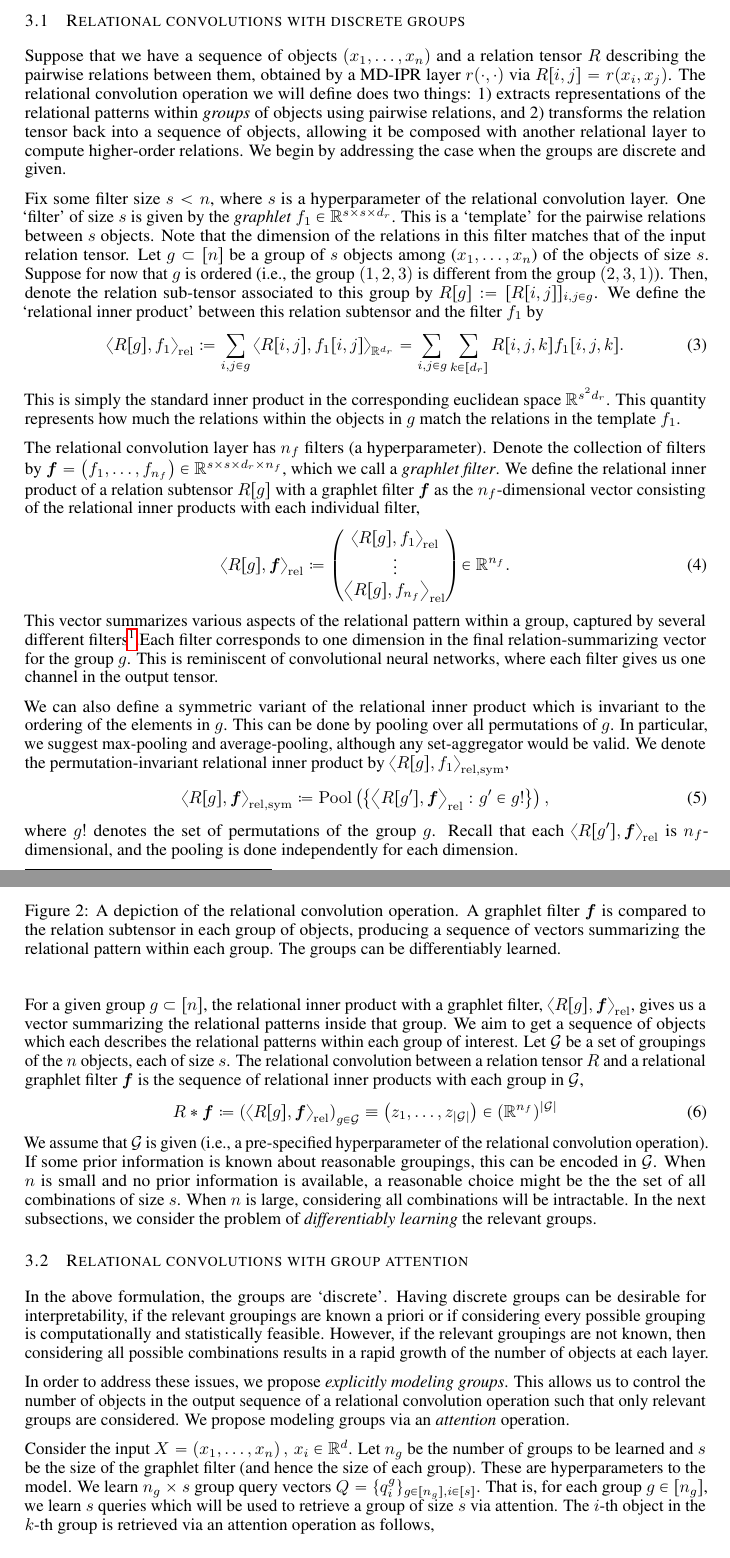
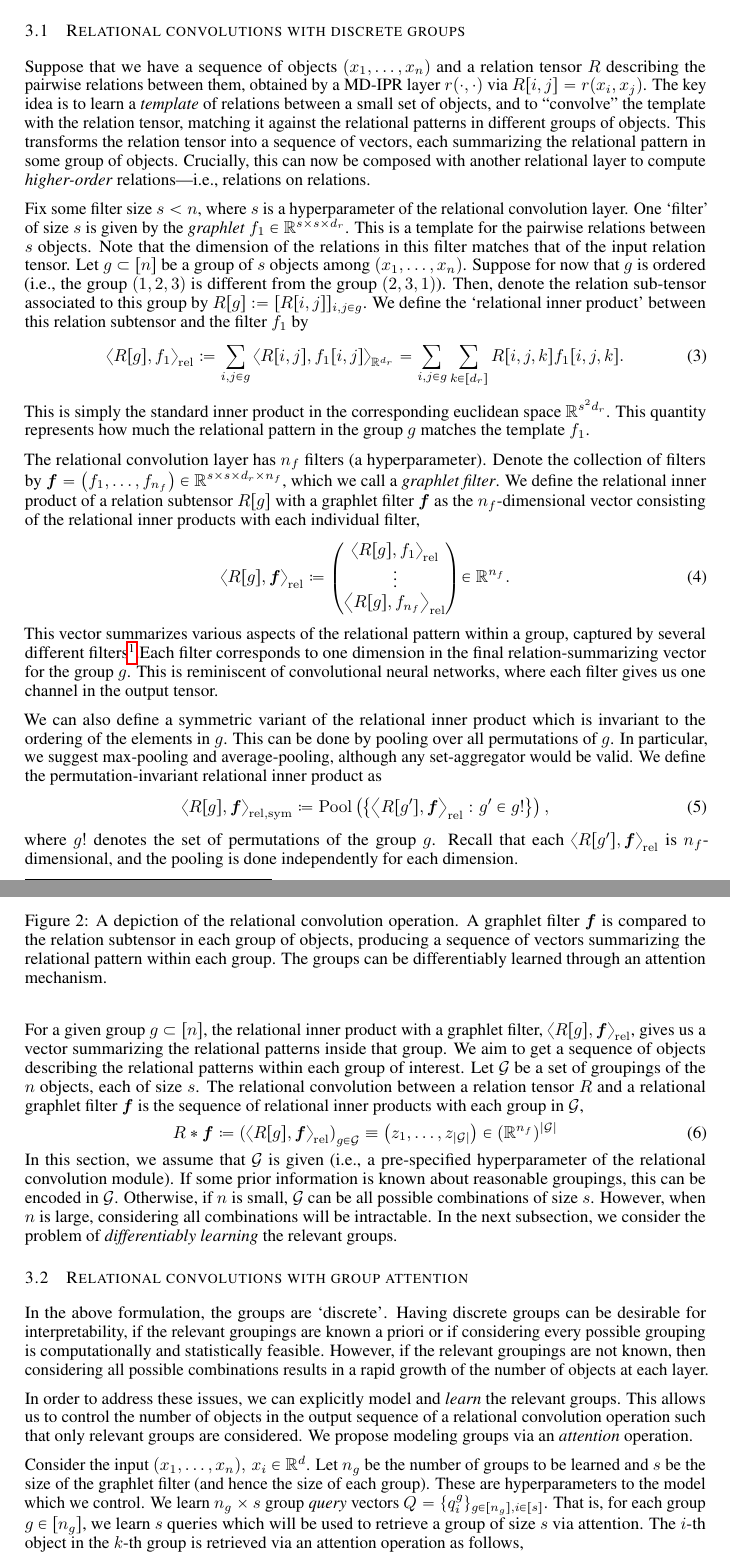
Before and after one commit to Awni00/relational-convolutions, a LaTeX paper (paper/main.tex, which reads paper/rel_graphlet_conv.tex): two parts of pages 4 and 5 of 18, joined at a grey line, cut so that both start at the same text. Compiled offline with pdfLaTeX.

Commit message:
some small revisions

```diff
--- a/paper/rel_graphlet_conv.tex
+++ b/paper/rel_graphlet_conv.tex
@@ -1,14 +1,14 @@
 \section{Relational convolutions with graphlet filters}\label{sec:relconv}
 
 \subsection{Relational convolutions with discrete groups}\label{ssec:relconv_discrete_groups}
-Suppose that we have a sequence of objects $(x_1, \ldots, x_n)$ and a relation tensor $R$ describing the pairwise relations between them, obtained by a MD-IPR layer $r(\cdot, \cdot)$ via $R[i,j] = r(x_i, x_j)$. The relational convolution operation we will define does two things: 1) extracts representations of the relational patterns within \textit{groups} of objects using pairwise relations, and 2) transforms the relation tensor back into a sequence of objects, allowing it be composed with another relational layer to compute higher-order relations. We begin by addressing the case when the groups are discrete and given.
+Suppose that we have a sequence of objects $(x_1, \ldots, x_n)$ and a relation tensor $R$ describing the pairwise relations between them, obtained by a MD-IPR layer $r(\cdot, \cdot)$ via $R[i,j] = r(x_i, x_j)$. The key idea is to learn a \textit{template} of relations between a small set of objects, and to ``convolve'' the template with the relation tensor, matching it against the relational patterns in different groups of objects. This transforms the relation tensor into a sequence of vectors, each summarizing the relational pattern in some group of objects. Crucially, this can now be composed with another relational layer to compute \textit{higher-order} relations---i.e., relations on relations.
 
-Fix some filter size $s < n$, where $s$ is a hyperparameter of the relational convolution layer. One `filter' of size $s$ is given by the \textit{graphlet} $f_1 \in \mathbb{R}^{s \times s \times d_r}$. This is a `template' for the pairwise relations between $s$ objects. Note that the dimension of the relations in this filter matches that of the input relation tensor. Let $g \subset [n]$ be a group of $s$ objects among ($x_1, \ldots, x_n$) of the objects of size $s$. Suppose for now that $g$ is ordered (i.e., the group $(1, 2, 3)$ is different from the group $(2, 3, 1)$). Then, denote the relation sub-tensor associated to this group by $R[g] := [R[i,j]]_{i,j \in g}$. We define the `relational inner product' between this relation subtensor and the filter $f_1$ by
+Fix some filter size $s < n$, where $s$ is a hyperparameter of the relational convolution layer. One `filter' of size $s$ is given by the \textit{graphlet} $f_1 \in \mathbb{R}^{s \times s \times d_r}$. This is a template for the pairwise relations between $s$ objects. Note that the dimension of the relations in this filter matches that of the input relation tensor. Let $g \subset [n]$ be a group of $s$ objects among $(x_1, \ldots, x_n)$. Suppose for now that $g$ is ordered (i.e., the group $(1, 2, 3)$ is different from the group $(2, 3, 1)$). Then, denote the relation sub-tensor associated to this group by $R[g] := [R[i,j]]_{i,j \in g}$. We define the `relational inner product' between this relation subtensor and the filter $f_1$ by
 \begin{equation}
     \label{eq:relational_inner_prod_one_filt}
     \reliprod{R[g]}{f_1} \coloneqq \sum_{i,j \in g} \iprod{R[i,j]}{f_1[i,j]}_{\reals^{d_r}} = \sum_{i,j \in g} \sum_{k \in [d_r]} R[i,j,k] f_1[i,j,k].
 \end{equation}
-This is simply the standard inner product in the corresponding euclidean space $\mathbb{R}^{s^2 d_r}$. This quantity represents how much the relations within the objects in $g$ match the relations in the template $f_1$.
+This is simply the standard inner product in the corresponding euclidean space $\mathbb{R}^{s^2 d_r}$. This quantity represents how much the relational pattern in the group $g$ matches the template $f_1$.
 
 
 % Another relevant configuration is when the relation tensor $R$ is assumed to be symmetric (i.e.: pairwise relations are symmetric). In this case, filters can be restricted to be symmetric, and can now be identified with the smaller space $\{f \in \mathbb{R}^{s \times s \times r}: f[i,j] = f[j,i] \ \forall i,j \}$. The definition of the relational inner product can be simplified in this case to $\langle R[g], f_1 \rangle_R \coloneqq \sum_{i \leq j \in g} \langle R[i,j], f_1[i,j] \rangle$.
@@ -21,19 +21,18 @@ The relational convolution layer has $n_f$ filters (a hyperparameter). Denote th
 \end{equation}
 This vector summarizes various aspects of the relational pattern within a group, captured by several different filters\footnote{We have overloaded the notation $\reliprod{\cdot}{\cdot}$, but will use the convention that a collection of filters is denoted by a bold symbol (e.g., $\bm{f}$ vs $f_i$) to distinguish between the two forms of the relational inner product.}.Each filter corresponds to one dimension in the final relation-summarizing vector for the group $g$. This is reminiscent of convolutional neural networks, where each filter gives us one channel in the output tensor.
 
-We can also define a symmetric variant of the relational inner product which is invariant to the ordering of the elements in $g$. This can be done by pooling over all permutations of $g$. In particular, we suggest max-pooling and average-pooling, although any set-aggregator would be valid. We denote the permutation-invariant relational inner product by $\iprod{R[g]}{f_1}_{\mathrm{rel}, \mathrm{sym}}$,
+We can also define a symmetric variant of the relational inner product which is invariant to the ordering of the elements in $g$. This can be done by pooling over all permutations of $g$. In particular, we suggest max-pooling and average-pooling, although any set-aggregator would be valid. We define the permutation-invariant relational inner product as
 \begin{equation}\label{eq:symmetric_relational_inner_prod}
     \iprod{R[g]}{\bm{f}}_{\mathrm{rel}, \mathrm{sym}} \coloneq \mathrm{Pool}\paren{\set{\reliprod{R[g']}{\bm{f}} \colon g' \in g!}},
 \end{equation}
-\noindent where $g!$ denotes the set of permutations of the group $g$. Recall that each $\iprod{R[g']}{\bm{f}}_{\mathrm{rel}}$ is $n_f$-dimensional, and the pooling is done independently for each dimension.
+where $g!$ denotes the set of permutations of the group $g$. Recall that each $\iprod{R[g']}{\bm{f}}_{\mathrm{rel}}$ is $n_f$-dimensional, and the pooling is done independently for each dimension.
 
-For a given group $g \subset [n]$, the relational inner product with a graphlet filter, $\iprod{R[g]}{\bm{f}}_\mathrm{rel}$, gives us a vector summarizing the relational patterns inside that group. We aim to get a sequence of objects which each describes the relational patterns within each group of interest. Let $\calG$ be a set of groupings of the $n$ objects, each of size $s$. The relational convolution between a relation tensor $R$ and a relational graphlet filter $\bm{f}$ is the sequence of relational inner products with each group in $\calG$,
+For a given group $g \subset [n]$, the relational inner product with a graphlet filter, $\iprod{R[g]}{\bm{f}}_\mathrm{rel}$, gives us a vector summarizing the relational patterns inside that group. We aim to get a sequence of objects describing the relational patterns within each group of interest. Let $\calG$ be a set of groupings of the $n$ objects, each of size $s$. The relational convolution between a relation tensor $R$ and a relational graphlet filter $\bm{f}$ is the sequence of relational inner products with each group in $\calG$,
 \begin{equation}
     \label{eq:relational_convolution}
     R \ast \bm{f} \coloneq \left( \reliprod{R[g]}{\boldsymbol{f}} \right)_{g \in \calG} \equiv \left(z_1, \ldots, z_{\abs{\calG}}\right) \in (\mathbb{R}^{n_f})^{\abs{\calG}}
 \end{equation}
-We assume that $\calG$ is given (i.e., a pre-specified hyperparameter of the relational convolution operation). If some prior information is known about reasonable groupings, this can be encoded in $\calG$. When $n$ is small and no prior information is available, a reasonable choice might be the the set of all combinations of size $s$. When $n$ is large, considering all combinations will be intractable. %One solution is to consider a random sample of combinations.
-In the next subsections, we consider the problem of \textit{differentiably learning} the relevant groups.
+In this section, we assume that $\calG$ is given (i.e., a pre-specified hyperparameter of the relational convolution module). If some prior information is known about reasonable groupings, this can be encoded in $\calG$. Otherwise, if $n$ is small, $\calG$ can be all possible combinations of size $s$. However, when $n$ is large, considering all combinations will be intractable. In the next subsection, we consider the problem of \textit{differentiably learning} the relevant groups.
 
 % In the above, we either consider all possible groups or we somehow assume that the relevant groups $\calG$ are known and given. We may also wish to \textit{learn} the relevant groups.
 
@@ -41,7 +40,7 @@ In the next subsections, we consider the problem of \textit{differentiably learn
     \vskip-10pt
     \centering
     \includegraphics[width=0.9\textwidth]{figs/relconv_figs_updated.pdf}
-    \caption{A depiction of the relational convolution operation. A graphlet filter $\bm{f}$ is compared to the relation subtensor in each group of objects, producing a sequence of vectors summarizing the relational pattern within each group. The groups can be differentiably learned.
+    \caption{A depiction of the relational convolution operation. A graphlet filter $\bm{f}$ is compared to the relation subtensor in each group of objects, producing a sequence of vectors summarizing the relational pattern within each group. The groups can be differentiably learned through an attention mechanism.
     }\label{fig:relconvdiagram}
 \end{figure}
 
@@ -50,9 +49,9 @@ In the next subsections, we consider the problem of \textit{differentiably learn
 In the above formulation, the groups are `discrete'. Having discrete groups can be desirable for interpretability, if the relevant groupings are known a priori or if considering every possible grouping is computationally and statistically feasible. However, if the relevant groupings are not known, then considering all possible combinations results in a rapid growth of the number of objects at each layer.
 % Besides being computationally intractable, considering every possible grouping may be unnecessary and may make learning more difficult.
 
-In order to address these issues, we propose \textit{explicitly modeling groups}. This allows us to control the number of objects in the output sequence of a relational convolution operation such that only relevant groups are considered. We propose modeling groups via an \textit{attention} operation.
+In order to address these issues, we can explicitly model and \textit{learn} the relevant groups. This allows us to control the number of objects in the output sequence of a relational convolution operation such that only relevant groups are considered. We propose modeling groups via an \textit{attention} operation.
 
-Consider the input $X = \paren{x_1, \ldots, x_n},\, x_i \in \reals^d$. Let $n_g$ be the number of groups to be learned and $s$ be the size of the graphlet filter (and hence the size of each group). These are hyperparameters to the model. We learn $n_g \times s$ group query vectors $Q = \{q_{i}^{g}\}_{g \in [n_g], i \in [s]}$. That is, for each group $g \in [n_g]$, we learn $s$ queries which will be used to retrieve a group of size $s$ via attention. The $i$-th object in the $k$-th group is retrieved via an attention operation as follows,
+Consider the input $(x_1, \ldots, x_n),\, x_i \in \reals^d$. Let $n_g$ be the number of groups to be learned and $s$ be the size of the graphlet filter (and hence the size of each group). These are hyperparameters to the model which we control. We learn $n_g \times s$ group \textit{query} vectors $Q = \{q_{i}^{g}\}_{g \in [n_g], i \in [s]}$. That is, for each group $g \in [n_g]$, we learn $s$ queries which will be used to retrieve a group of size $s$ via attention. The $i$-th object in the $k$-th group is retrieved via an attention operation as follows,
 \begin{equation}\label{eq:group_attn}
     \begin{aligned}
         \bar{x}_{i}^{g} &= \sum_{j = 1}^{n} \alpha_{ij}^{g} x_j, \ &&g \in [n_g],  i \in [s]\\
```
Also changed, not shown: paper/rel_graphlet_conv.tex (14 more changed lines).
